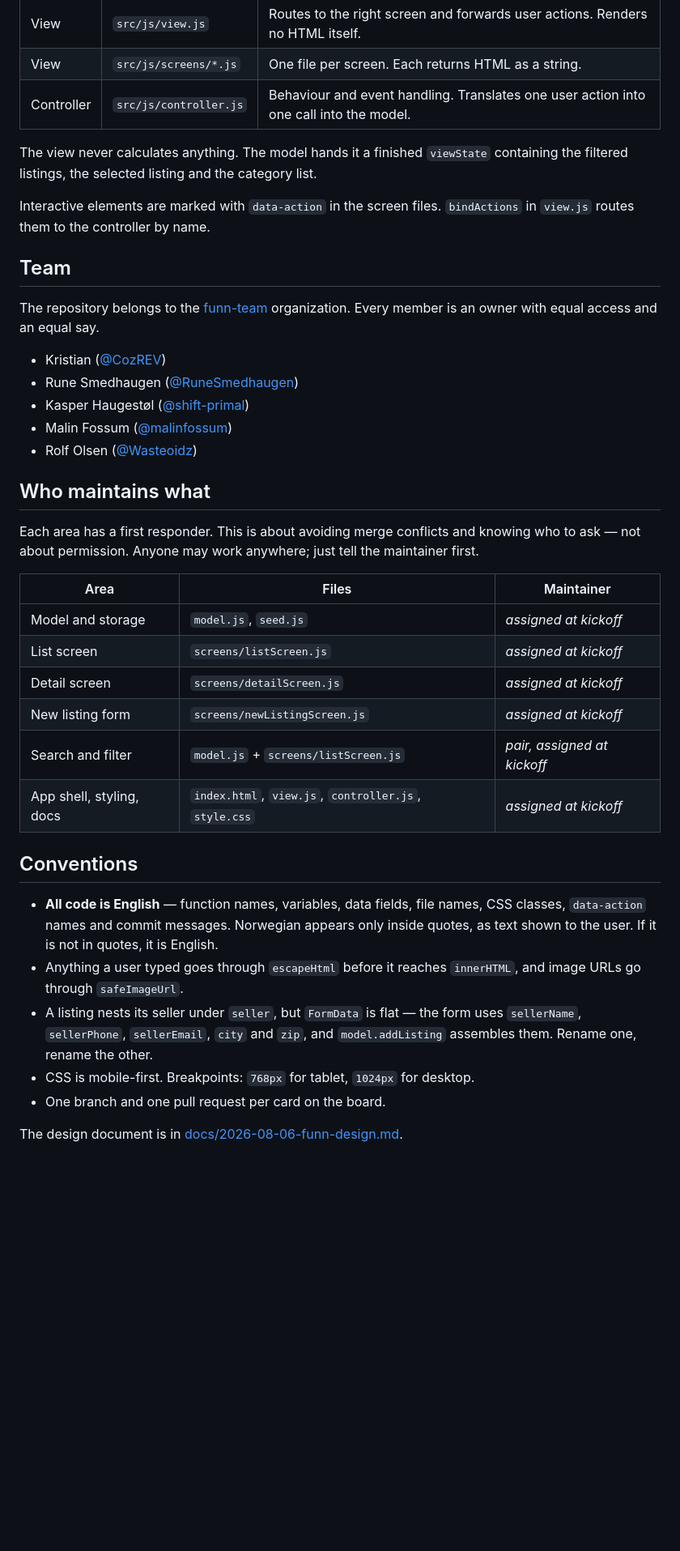
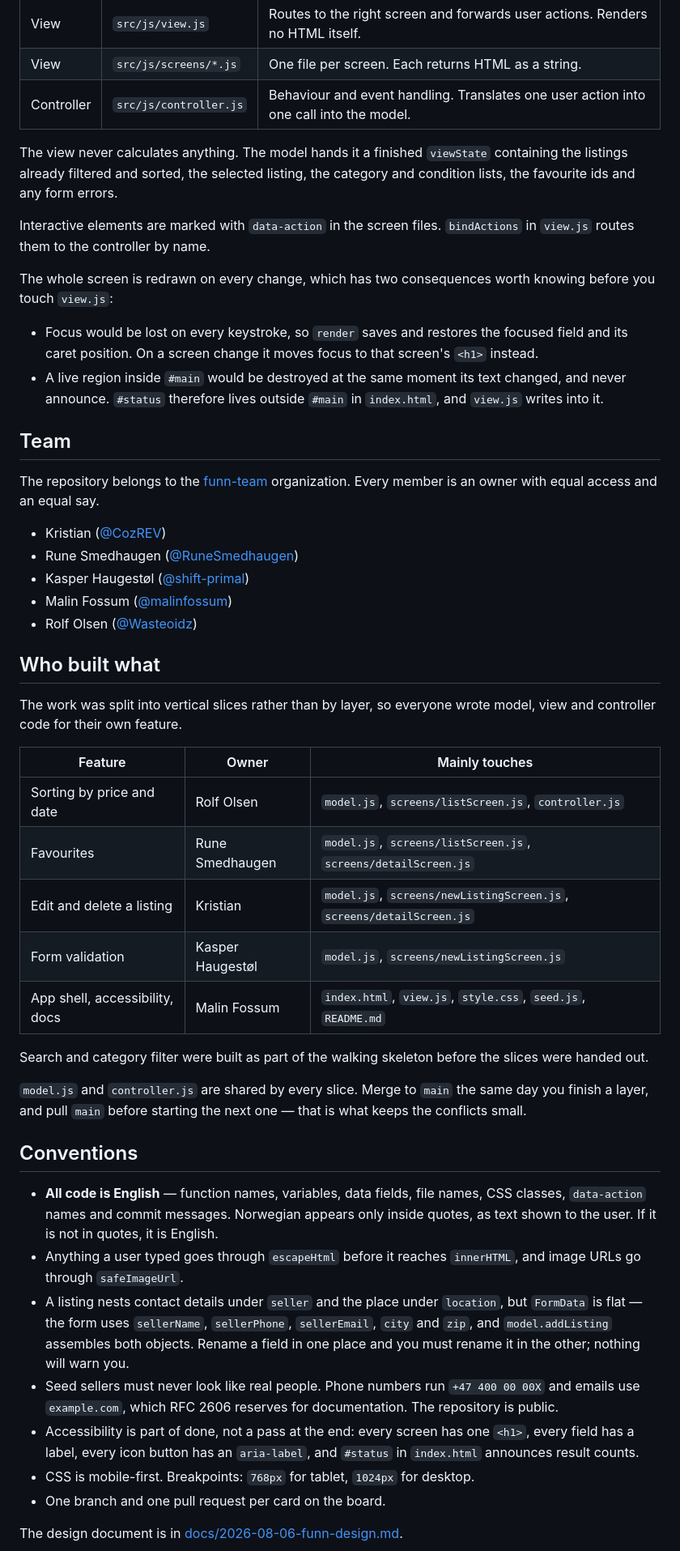
Before and after one commit to funn-team/funn, a Markdown page: README.md, the part around one of its changes. Shown at 81% size. GitHub-like rendering; blank space fills up the shorter version.

Commit message:
Update README: ownership, features and the two view.js gotchas
The maintainer table still said "assigned at kickoff" in every row, and
the file-based split it described never happened — the work went out as
vertical slices instead, so everyone wrote model, view and controller
code for their own feature. Replaced it with who built what.

Also:

- Added a Features section. The intro described the walking skeleton
  only; sorting, favourites, edit and delete, and form validation had
  all shipped since without being mentioned anywhere.
- Corrected the data-shape note. A listing no longer nests the place
  under seller — seller holds name, phone and email, and location is its
  own top-level object. The FormData warning still applies to both.
- Documented the two consequences of redrawing the whole screen on every
  change: focus has to be saved and restored, and a live region inside
  #main can never announce. Both have already caught someone out once.
- Added the seed-data rule and accessibility to Conventions, so neither
  has to be rediscovered.

Verified both documented run paths against a fresh clone of main:
python -m http.server from src, and npx --yes serve src. index.html,
js/app.js, js/model.js and style.css all served. serve 301-redirects
/index.html to /, which returns 200 — expected, not a fault.

```diff
--- a/README.md
+++ b/README.md
@@ -28,9 +39,14 @@ Pick whichever you have:
 | View | `src/js/screens/*.js` | One file per screen. Each returns HTML as a string. |
 | Controller | `src/js/controller.js` | Behaviour and event handling. Translates one user action into one call into the model. |
 
-The view never calculates anything. The model hands it a finished `viewState` containing the filtered listings, the selected listing and the category list.
+The view never calculates anything. The model hands it a finished `viewState` containing the listings already filtered and sorted, the selected listing, the category and condition lists, the favourite ids and any form errors.
 
 Interactive elements are marked with `data-action` in the screen files. `bindActions` in `view.js` routes them to the controller by name.
+
+The whole screen is redrawn on every change, which has two consequences worth knowing before you touch `view.js`:
+
+- Focus would be lost on every keystroke, so `render` saves and restores the focused field and its caret position. On a screen change it moves focus to that screen's `<h1>` instead.
+- A live region inside `#main` would be destroyed at the same moment its text changed, and never announce. `#status` therefore lives outside `#main` in `index.html`, and `view.js` writes into it.
 
 ## Team
 
@@ -42,24 +58,29 @@ The repository belongs to the [funn-team](https://github.com/funn-team) organiza
 - Malin Fossum ([@malinfossum](https://github.com/malinfossum))
 - Rolf Olsen ([@Wasteoidz](https://github.com/Wasteoidz))
 
-## Who maintains what
+## Who built what
 
-Each area has a first responder. This is about avoiding merge conflicts and knowing who to ask — not about permission. Anyone may work anywhere; just tell the maintainer first.
+The work was split into vertical slices rather than by layer, so everyone wrote model, view and controller code for their own feature.
 
-| Area | Files | Maintainer |
+| Feature | Owner | Mainly touches |
 |---|---|---|
-| Model and storage | `model.js`, `seed.js` | *assigned at kickoff* |
-| List screen | `screens/listScreen.js` | *assigned at kickoff* |
-| Detail screen | `screens/detailScreen.js` | *assigned at kickoff* |
-| New listing form | `screens/newListingScreen.js` | *assigned at kickoff* |
-| Search and filter | `model.js` + `screens/listScreen.js` | *pair, assigned at kickoff* |
-| App shell, styling, docs | `index.html`, `view.js`, `controller.js`, `style.css` | *assigned at kickoff* |
+| Sorting by price and date | Rolf Olsen | `model.js`, `screens/listScreen.js`, `controller.js` |
+| Favourites | Rune Smedhaugen | `model.js`, `screens/listScreen.js`, `screens/detailScreen.js` |
+| Edit and delete a listing | Kristian | `model.js`, `screens/newListingScreen.js`, `screens/detailScreen.js` |
+| Form validation | Kasper Haugestøl | `model.js`, `screens/newListingScreen.js` |
+| App shell, accessibility, docs | Malin Fossum | `index.html`, `view.js`, `style.css`, `seed.js`, `README.md` |
+
+Search and category filter were built as part of the walking skeleton before the slices were handed out.
+
+`model.js` and `controller.js` are shared by every slice. Merge to `main` the same day you finish a layer, and pull `main` before starting the next one — that is what keeps the conflicts small.
 
 ## Conventions
 
 - **All code is English** — function names, variables, data fields, file names, CSS classes, `data-action` names and commit messages. Norwegian appears only inside quotes, as text shown to the user. If it is not in quotes, it is English.
 - Anything a user typed goes through `escapeHtml` before it reaches `innerHTML`, and image URLs go through `safeImageUrl`.
-- A listing nests its seller under `seller`, but `FormData` is flat — the form uses `sellerName`, `sellerPhone`, `sellerEmail`, `city` and `zip`, and `model.addListing` assembles them. Rename one, rename the other.
+- A listing nests contact details under `seller` and the place under `location`, but `FormData` is flat — the form uses `sellerName`, `sellerPhone`, `sellerEmail`, `city` and `zip`, and `model.addListing` assembles both objects. Rename a field in one place and you must rename it in the other; nothing will warn you.
+- Seed sellers must never look like real people. Phone numbers run `+47 400 00 00X` and emails use `example.com`, which RFC 2606 reserves for documentation. The repository is public.
+- Accessibility is part of done, not a pass at the end: every screen has one `<h1>`, every field has a label, every icon button has an `aria-label`, and `#status` in `index.html` announces result counts.
 - CSS is mobile-first. Breakpoints: `768px` for tablet, `1024px` for desktop.
 - One branch and one pull request per card on the board.
 
```
Also changed, not shown: other parts of README.md (+11 -0 lines).
